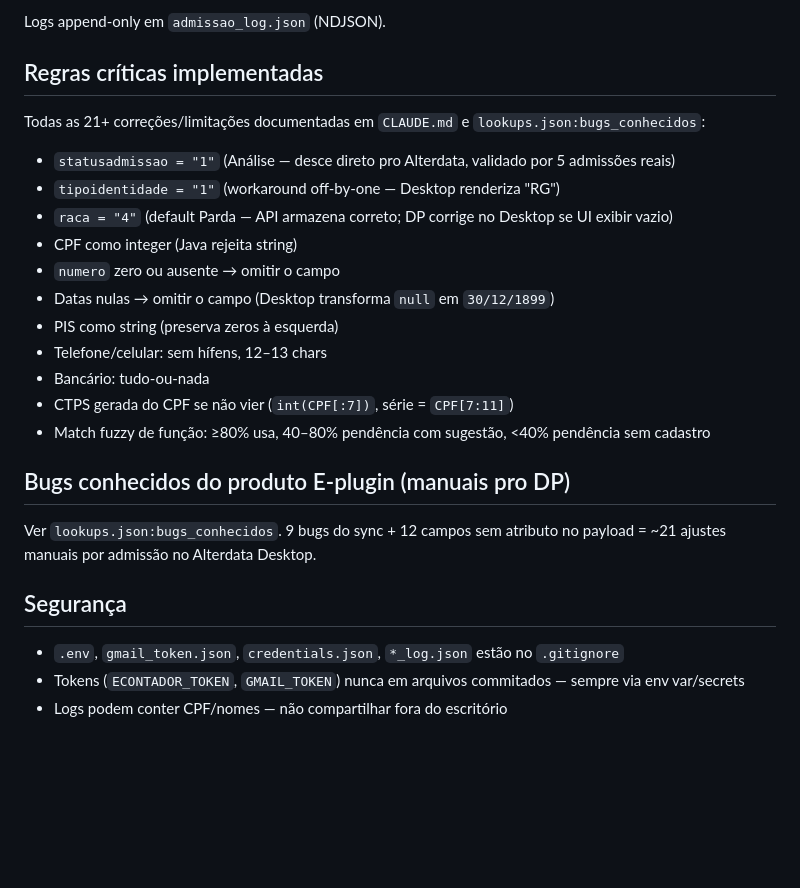
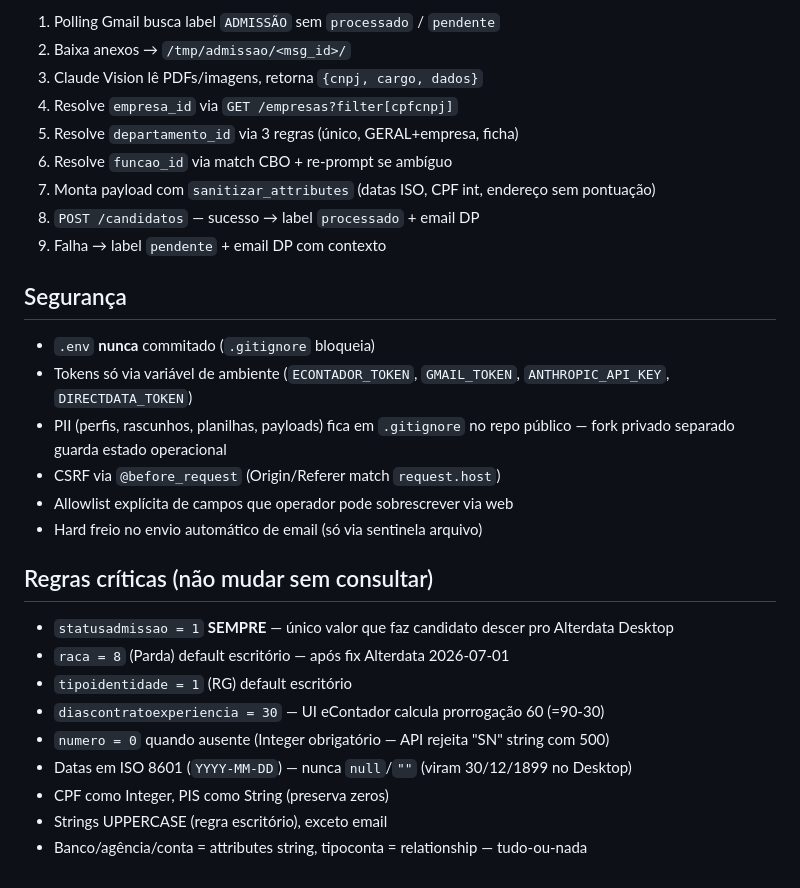
Before and after one commit to CrosaraTech/admissao-routine, a Markdown page: README.md, the part around one of its changes. Drawn GitHub-style; blank space fills up the shorter version.

```diff
--- a/README.md
+++ b/README.md
@@ -81,27 +143,30 @@ python main.py post payload.json
-Logs append-only em `admissao_log.json` (NDJSON).
-
-## Regras críticas implementadas
-
-Todas as 21+ correções/limitações documentadas em `CLAUDE.md` e `lookups.json:bugs_conhecidos`:
-
-- `statusadmissao = "1"` (Análise — desce direto pro Alterdata, validado por 5 admissões reais)
-- `tipoidentidade = "1"` (workaround off-by-one — Desktop renderiza "RG")
-- `raca = "4"` (default Parda — API armazena correto; DP corrige no Desktop se UI exibir vazio)
-- CPF como integer (Java rejeita string)
-- `numero` zero ou ausente → omitir o campo
-- Datas nulas → omitir o campo (Desktop transforma `null` em `30/12/1899`)
-- PIS como string (preserva zeros à esquerda)
-- Telefone/celular: sem hífens, 12–13 chars
-- Bancário: tudo-ou-nada
-- CTPS gerada do CPF se não vier (`int(CPF[:7])`, série = `CPF[7:11]`)
-- Match fuzzy de função: ≥80% usa, 40–80% pendência com sugestão, <40% pendência sem cadastro
-
-## Bugs conhecidos do produto E-plugin (manuais pro DP)
-
-Ver `lookups.json:bugs_conhecidos`. 9 bugs do sync + 12 campos sem atributo no payload = ~21 ajustes manuais por admissão no Alterdata Desktop.
+1. Polling Gmail busca label `ADMISSÃO` sem `processado` / `pendente`
+2. Baixa anexos → `/tmp/admissao/<msg_id>/`
+3. Claude Vision lê PDFs/imagens, retorna `{cnpj, cargo, dados}`
+4. Resolve `empresa_id` via `GET /empresas?filter[cpfcnpj]`
+5. Resolve `departamento_id` via 3 regras (único, GERAL+empresa, ficha)
+6. Resolve `funcao_id` via match CBO + re-prompt se ambíguo
+7. Monta payload com `sanitizar_attributes` (datas ISO, CPF int, endereço sem pontuação)
+8. `POST /candidatos` — sucesso → label `processado` + email DP
+9. Falha → label `pendente` + email DP com contexto
 
 ## Segurança
 
-- `.env`, `gmail_token.json`, `credentials.json`, `*_log.json` estão no `.gitignore`
-- Tokens (`ECONTADOR_TOKEN`, `GMAIL_TOKEN`) nunca em arquivos commitados — sempre via env var/secrets
-- Logs podem conter CPF/nomes — não compartilhar fora do escritório
+- `.env` **nunca** commitado (`.gitignore` bloqueia)
+- Tokens só via variável de ambiente (`ECONTADOR_TOKEN`, `GMAIL_TOKEN`, `ANTHROPIC_API_KEY`, `DIRECTDATA_TOKEN`)
+- PII (perfis, rascunhos, planilhas, payloads) fica em `.gitignore` no repo público — fork privado separado guarda estado operacional
+- CSRF via `@before_request` (Origin/Referer match `request.host`)
+- Allowlist explícita de campos que operador pode sobrescrever via web
+- Hard freio no envio automático de email (só via sentinela arquivo)
+
+## Regras críticas (não mudar sem consultar)
+
+- `statusadmissao = 1` **SEMPRE** — único valor que faz candidato descer pro Alterdata Desktop
+- `raca = 8` (Parda) default escritório — após fix Alterdata 2026-07-01
+- `tipoidentidade = 1` (RG) default escritório
+- `diascontratoexperiencia = 30` — UI eContador calcula prorrogação 60 (=90-30)
+- `numero = 0` quando ausente (Integer obrigatório — API rejeita "SN" string com 500)
+- Datas em ISO 8601 (`YYYY-MM-DD`) — nunca `null`/`""` (viram 30/12/1899 no Desktop)
+- CPF como Integer, PIS como String (preserva zeros)
+- Strings UPPERCASE (regra escritório), exceto email
+- Banco/agência/conta = attributes string, tipoconta = relationship — tudo-ou-nada
```
Also changed, not shown: other parts of README.md (+133 -71 lines).
